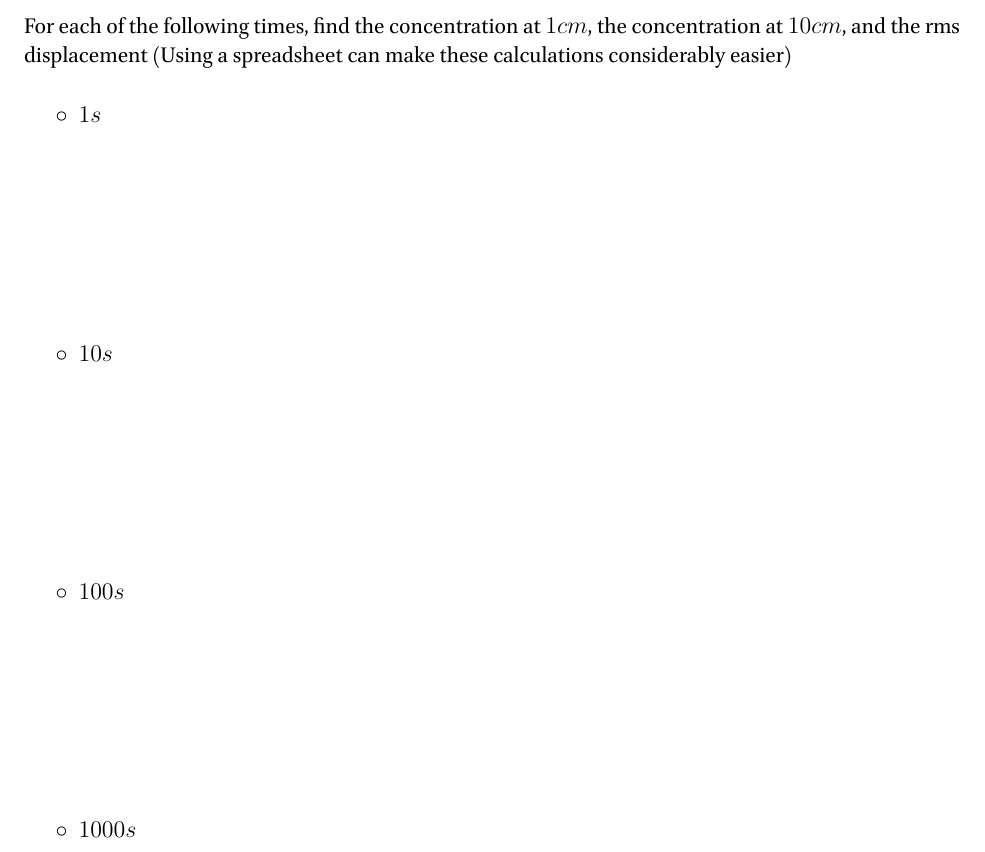
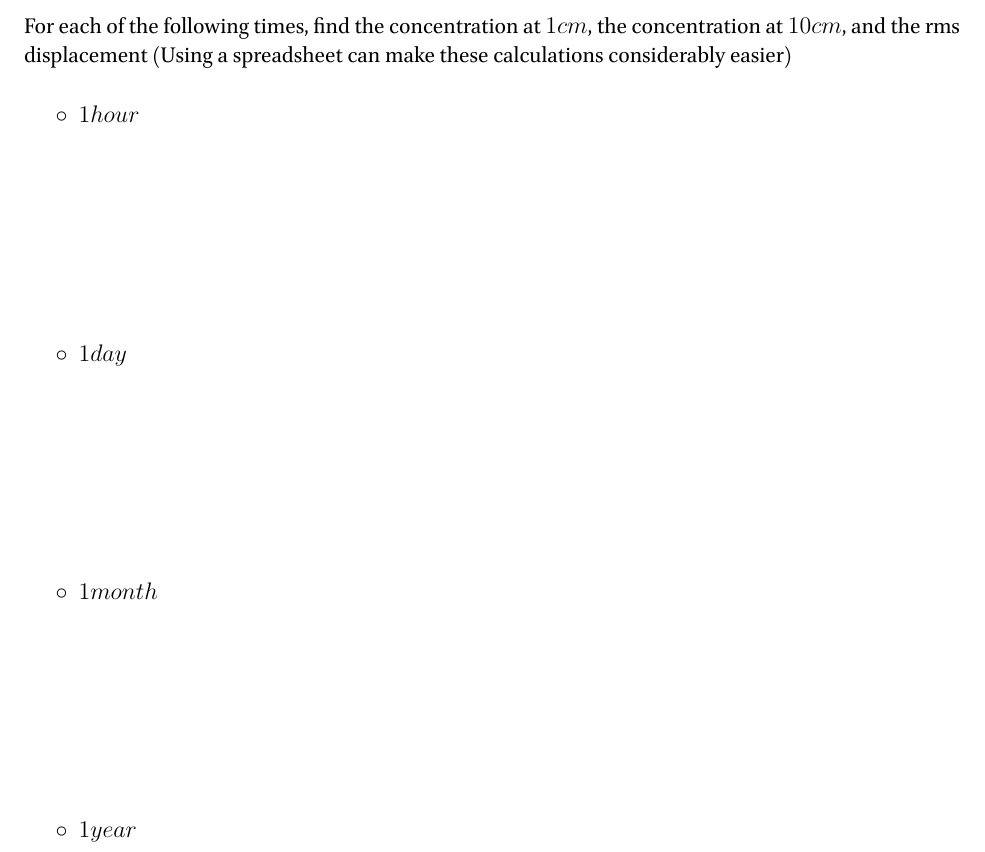
Before and after one commit to RowleyLab/3610, a LaTeX book (Quizzes/16.3_Diffusion.tex): part of page 1 of 2, cut so that both start at the same text. The pictures show the PDF file Quizzes/16.3_Diffusion.pdf that the author committed with the source.

```diff
--- a/Quizzes/16.3_Diffusion.tex
+++ b/Quizzes/16.3_Diffusion.tex
@@ -17,16 +17,16 @@
 
 \noindent For each of the following times, find the concentration at $1cm$, the concentration at $10cm$, and the rms displacement (Using a spreadsheet can make these calculations considerably easier)
 \begin{itemize}
-	\item $1s$
+	\item $1hour$
 
 	\vspace{8em}
-	\item $10s$
+	\item $1day$
 
 	\vspace{8em}
-	\item $100s$
+	\item $1month$
 
 	\vspace{8em}
-	\item $1000s$
+	\item $1year$
 \end{itemize}
 \newpage
 \pagestyle{empty}
```
Also changed, not shown: Quizzes/16.2_Ion_Transport.tex (+1 -1 lines), Quizzes/16.1_Key.pdf (added), Quizzes/16.2_Ion_Transport.pdf, Quizzes/16.2_Key.pdf (added), Quizzes/16.3_Diffusion.pdf, Quizzes/16.3_Key.pdf (added).
